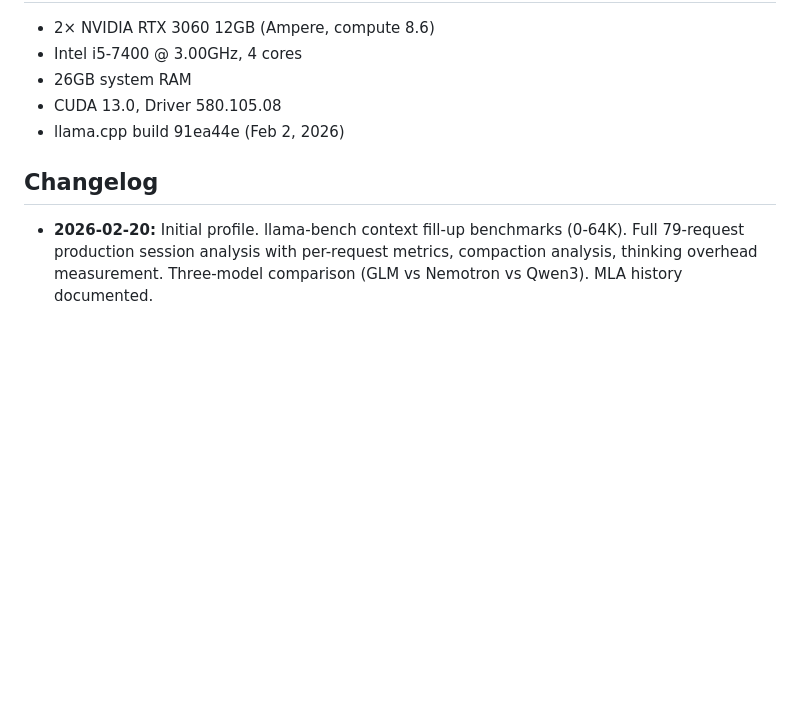
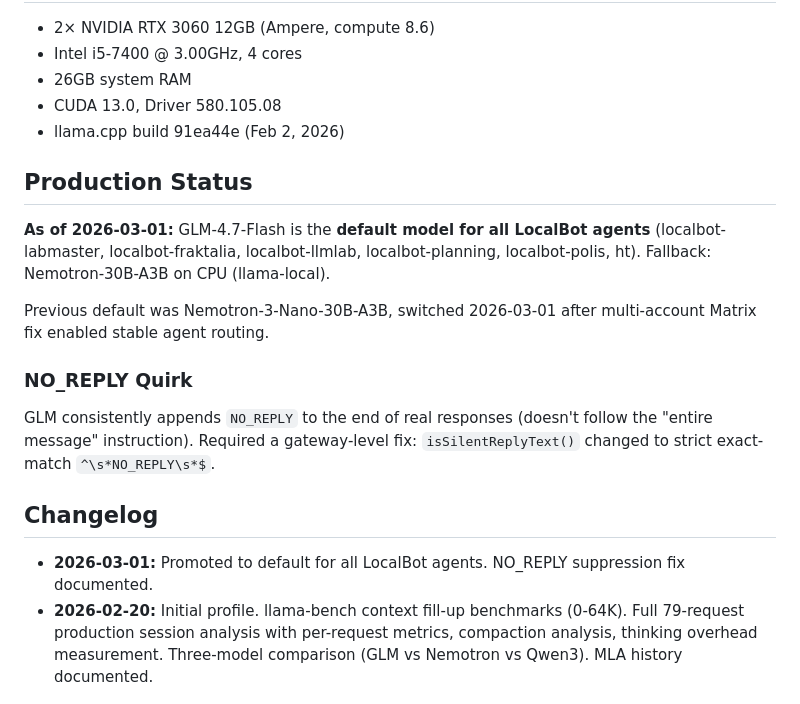
Before and after one commit to githabideri/llmlab, a Markdown page: models/glm-4.7-flash.md, the part around the change. Drawn GitHub-style; blank space fills up the shorter version.

```diff
--- a/models/glm-4.7-flash.md
+++ b/models/glm-4.7-flash.md
@@ -258,6 +258,16 @@ llama-server \
 - CUDA 13.0, Driver 580.105.08
 - llama.cpp build 91ea44e (Feb 2, 2026)
 
+## Production Status
+
+**As of 2026-03-01:** GLM-4.7-Flash is the **default model for all LocalBot agents** (localbot-labmaster, localbot-fraktalia, localbot-llmlab, localbot-planning, localbot-polis, ht). Fallback: Nemotron-30B-A3B on CPU (llama-local).
+
+Previous default was Nemotron-3-Nano-30B-A3B, switched 2026-03-01 after multi-account Matrix fix enabled stable agent routing.
+
+### NO_REPLY Quirk
+GLM consistently appends `NO_REPLY` to the end of real responses (doesn't follow the "entire message" instruction). Required a gateway-level fix: `isSilentReplyText()` changed to strict exact-match `^\s*NO_REPLY\s*$`.
+
 ## Changelog
 
+- **2026-03-01:** Promoted to default for all LocalBot agents. NO_REPLY suppression fix documented.
 - **2026-02-20:** Initial profile. llama-bench context fill-up benchmarks (0-64K). Full 79-request production session analysis with per-request metrics, compaction analysis, thinking overhead measurement. Three-model comparison (GLM vs Nemotron vs Qwen3). MLA history documented.
```
Also changed, not shown: models/qwen3.5-35b-a3b.md (added, +84 -0 lines), models/zwz-4b.md (added, +60 -0 lines).
